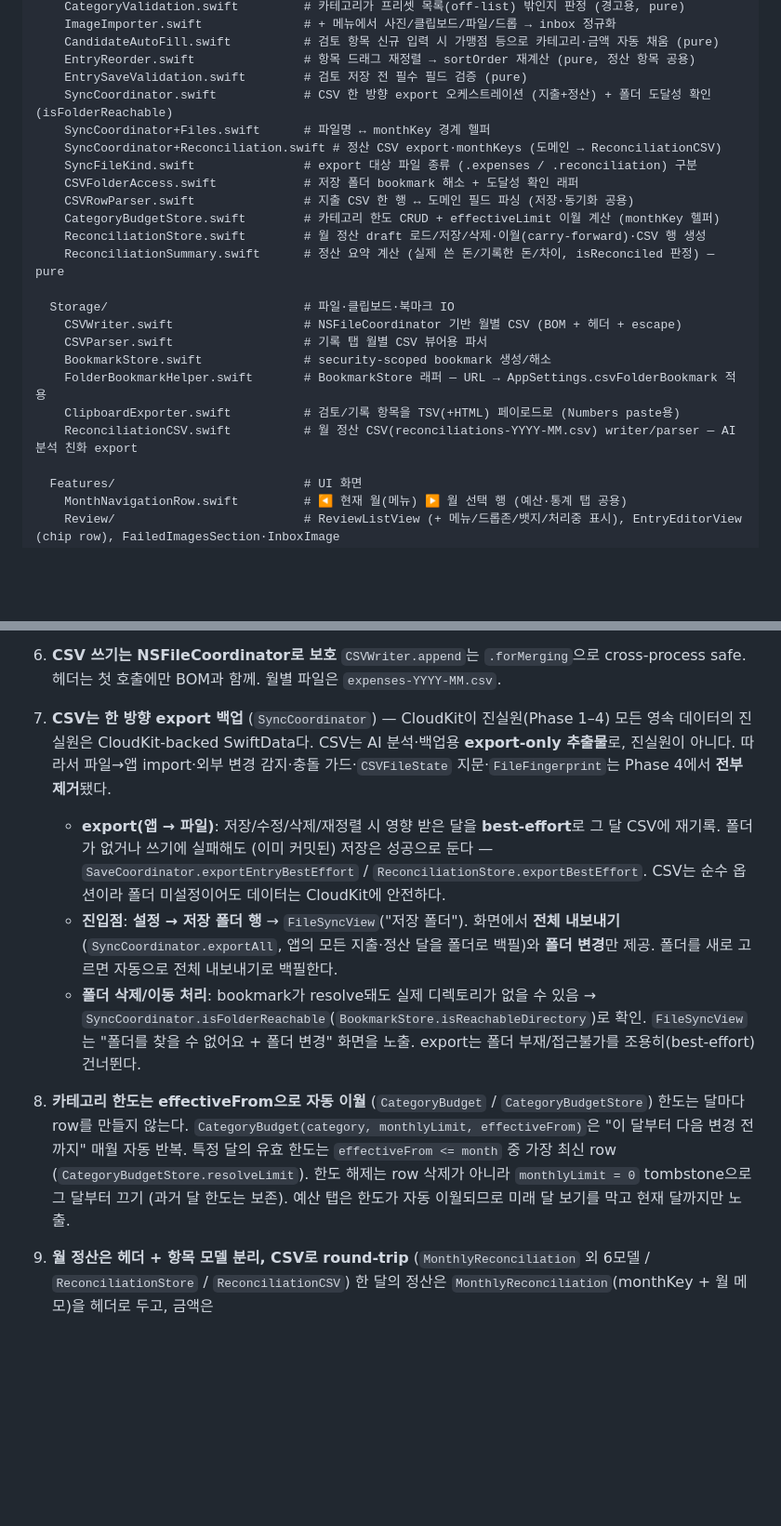
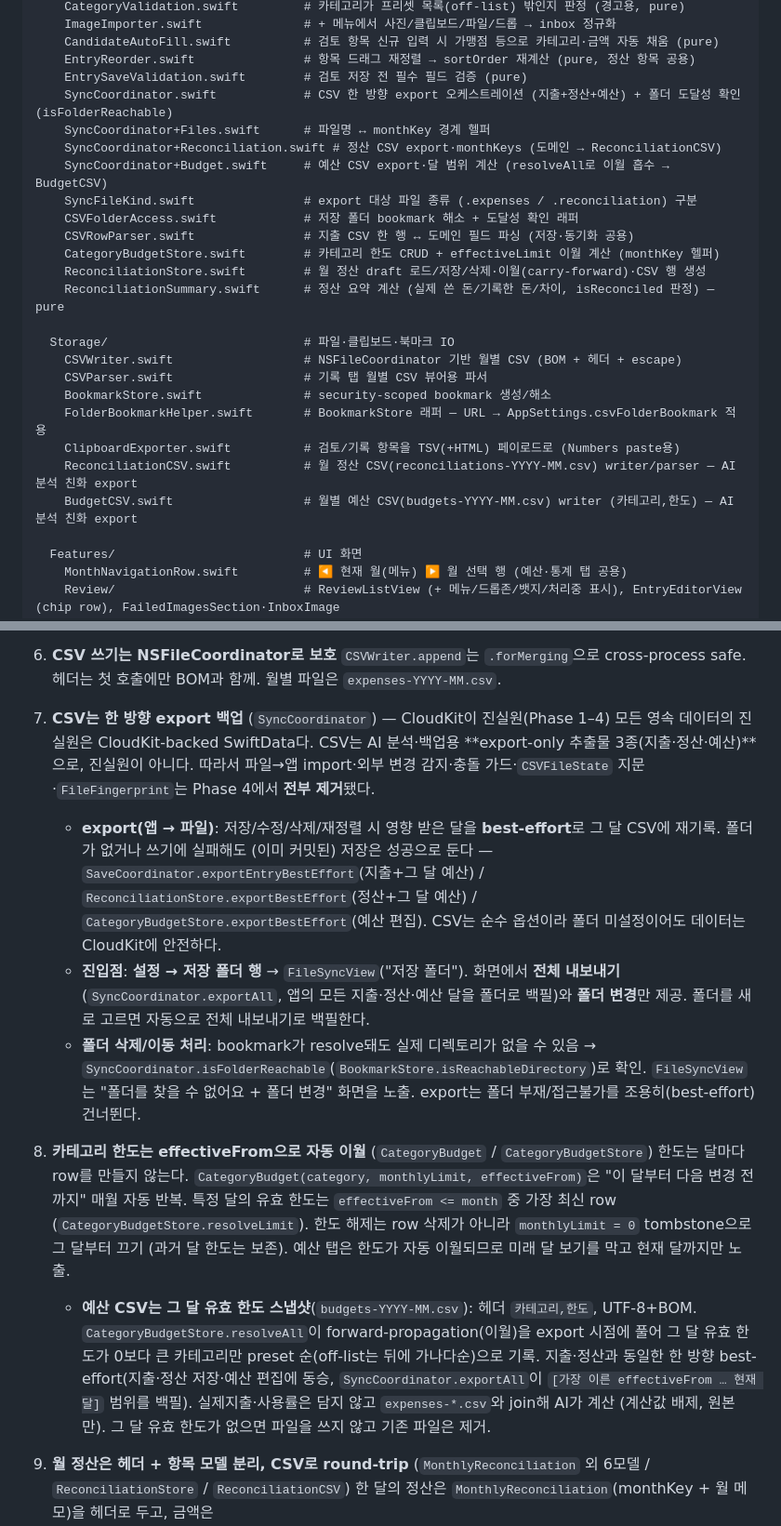
Before and after one commit to youngkyulabs/snap-ledger-ios, a Markdown page: AGENTS.md, 2 parts joined by grey strips. Shown at 93% size. GitHub-like rendering; blank space fills up the shorter version.

Commit message:
docs: 예산 CSV export 반영 — 추출물 3종(지출·정산·예산)
Co-Authored-By: Claude Opus 4.8 <noreply@anthropic.com>

```diff
--- a/AGENTS.md
+++ b/AGENTS.md
@@ -86,9 +86,10 @@ SnapLedger/                          # 메인 앱 타겟 (synchronized root grou
     CandidateAutoFill.swift          # 검토 항목 신규 입력 시 가맹점 등으로 카테고리·금액 자동 채움 (pure)
     EntryReorder.swift               # 항목 드래그 재정렬 → sortOrder 재계산 (pure, 정산 항목 공용)
     EntrySaveValidation.swift        # 검토 저장 전 필수 필드 검증 (pure)
-    SyncCoordinator.swift            # CSV 한 방향 export 오케스트레이션 (지출+정산) + 폴더 도달성 확인(isFolderReachable)
+    SyncCoordinator.swift            # CSV 한 방향 export 오케스트레이션 (지출+정산+예산) + 폴더 도달성 확인(isFolderReachable)
     SyncCoordinator+Files.swift      # 파일명 ↔ monthKey 경계 헬퍼
     SyncCoordinator+Reconciliation.swift # 정산 CSV export·monthKeys (도메인 → ReconciliationCSV)
+    SyncCoordinator+Budget.swift     # 예산 CSV export·달 범위 계산 (resolveAll로 이월 흡수 → BudgetCSV)
     SyncFileKind.swift               # export 대상 파일 종류 (.expenses / .reconciliation) 구분
     CSVFolderAccess.swift            # 저장 폴더 bookmark 해소 + 도달성 확인 래퍼
     CSVRowParser.swift               # 지출 CSV 한 행 ↔ 도메인 필드 파싱 (저장·동기화 공용)
@@ -103,6 +104,7 @@ SnapLedger/                          # 메인 앱 타겟 (synchronized root grou
     FolderBookmarkHelper.swift       # BookmarkStore 래퍼 — URL → AppSettings.csvFolderBookmark 적용
     ClipboardExporter.swift          # 검토/기록 항목을 TSV(+HTML) 페이로드로 (Numbers paste용)
     ReconciliationCSV.swift          # 월 정산 CSV(reconciliations-YYYY-MM.csv) writer/parser — AI 분석 친화 export
+    BudgetCSV.swift                  # 월별 예산 CSV(budgets-YYYY-MM.csv) writer (카테고리,한도) — AI 분석 친화 export
 
   Features/                          # UI 화면
     MonthNavigationRow.swift         # ◀ 현재 월(메뉴) ▶ 월 선택 행 (예산·통계 탭 공용)
@@ -158,13 +160,14 @@ SnapLedgerTests/                     # Swift Testing — 소스 구조를 미러
    `CSVWriter.append`는 `.forMerging`으로 cross-process safe. 헤더는 첫 호출에만 BOM과 함께. 월별 파일은 `expenses-YYYY-MM.csv`.
 
 7. **CSV는 한 방향 export 백업** (`SyncCoordinator`) — CloudKit이 진실원(Phase 1–4)
-   모든 영속 데이터의 진실원은 CloudKit-backed SwiftData다. CSV는 AI 분석·백업용 **export-only 추출물**로, 진실원이 아니다. 따라서 파일→앱 import·외부 변경 감지·충돌 가드·`CSVFileState` 지문·`FileFingerprint`는 Phase 4에서 **전부 제거**됐다.
-   - **export(앱 → 파일)**: 저장/수정/삭제/재정렬 시 영향 받은 달을 **best-effort**로 그 달 CSV에 재기록. 폴더가 없거나 쓰기에 실패해도 (이미 커밋된) 저장은 성공으로 둔다 — `SaveCoordinator.exportEntryBestEffort` / `ReconciliationStore.exportBestEffort`. CSV는 순수 옵션이라 폴더 미설정이어도 데이터는 CloudKit에 안전하다.
-   - **진입점**: **설정 → 저장 폴더 행** → `FileSyncView`("저장 폴더"). 화면에서 **전체 내보내기**(`SyncCoordinator.exportAll`, 앱의 모든 지출·정산 달을 폴더로 백필)와 **폴더 변경**만 제공. 폴더를 새로 고르면 자동으로 전체 내보내기로 백필한다.
+   모든 영속 데이터의 진실원은 CloudKit-backed SwiftData다. CSV는 AI 분석·백업용 **export-only 추출물 3종(지출·정산·예산)**으로, 진실원이 아니다. 따라서 파일→앱 import·외부 변경 감지·충돌 가드·`CSVFileState` 지문·`FileFingerprint`는 Phase 4에서 **전부 제거**됐다.
+   - **export(앱 → 파일)**: 저장/수정/삭제/재정렬 시 영향 받은 달을 **best-effort**로 그 달 CSV에 재기록. 폴더가 없거나 쓰기에 실패해도 (이미 커밋된) 저장은 성공으로 둔다 — `SaveCoordinator.exportEntryBestEffort`(지출+그 달 예산) / `ReconciliationStore.exportBestEffort`(정산+그 달 예산) / `CategoryBudgetStore.exportBestEffort`(예산 편집). CSV는 순수 옵션이라 폴더 미설정이어도 데이터는 CloudKit에 안전하다.
+   - **진입점**: **설정 → 저장 폴더 행** → `FileSyncView`("저장 폴더"). 화면에서 **전체 내보내기**(`SyncCoordinator.exportAll`, 앱의 모든 지출·정산·예산 달을 폴더로 백필)와 **폴더 변경**만 제공. 폴더를 새로 고르면 자동으로 전체 내보내기로 백필한다.
    - **폴더 삭제/이동 처리**: bookmark가 resolve돼도 실제 디렉토리가 없을 수 있음 → `SyncCoordinator.isFolderReachable`(`BookmarkStore.isReachableDirectory`)로 확인. `FileSyncView`는 "폴더를 찾을 수 없어요 + 폴더 변경" 화면을 노출. export는 폴더 부재/접근불가를 조용히(best-effort) 건너뛴다.
 
 8. **카테고리 한도는 effectiveFrom으로 자동 이월** (`CategoryBudget` / `CategoryBudgetStore`)
    한도는 달마다 row를 만들지 않는다. `CategoryBudget(category, monthlyLimit, effectiveFrom)`은 "이 달부터 다음 변경 전까지" 매월 자동 반복. 특정 달의 유효 한도는 `effectiveFrom <= month` 중 가장 최신 row (`CategoryBudgetStore.resolveLimit`). 한도 해제는 row 삭제가 아니라 `monthlyLimit = 0` tombstone으로 그 달부터 끄기 (과거 달 한도는 보존). 예산 탭은 한도가 자동 이월되므로 미래 달 보기를 막고 현재 달까지만 노출.
+   - **예산 CSV는 그 달 유효 한도 스냅샷**(`budgets-YYYY-MM.csv`): 헤더 `카테고리,한도`, UTF-8+BOM. `CategoryBudgetStore.resolveAll`이 forward-propagation(이월)을 export 시점에 풀어 그 달 유효 한도가 0보다 큰 카테고리만 preset 순(off-list는 뒤에 가나다순)으로 기록. 지출·정산과 동일한 한 방향 best-effort(지출·정산 저장·예산 편집에 동승, `SyncCoordinator.exportAll`이 `[가장 이른 effectiveFrom … 현재 달]` 범위를 백필). 실제지출·사용률은 담지 않고 `expenses-*.csv`와 join해 AI가 계산 (계산값 배제, 원본만). 그 달 유효 한도가 없으면 파일을 쓰지 않고 기존 파일은 제거.
 
 9. **월 정산은 헤더 + 항목 모델 분리, CSV로 round-trip** (`MonthlyReconciliation` 외 6모델 / `ReconciliationStore` / `ReconciliationCSV`)
    한 달의 정산은 `MonthlyReconciliation`(monthKey + 월 메모)을 헤더로 두고, 금액은 `IncomeItem`·`CardUsageItem`·`SavingsItem`·`AccountMonthlyBalance`·`CashAdjustment`로 분리 저장. 화면 진입 시 `ReconciliationStore.carryForwardDraft`가 전월 값을 "다음 달에도 안정적인 값"만 미리채움 (계좌 이름·잔액 기준선, 수입·저축 이름+금액, 카드·자금변동은 이름만 금액 0).
```
